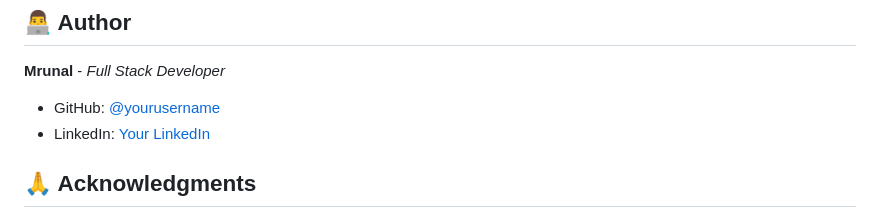
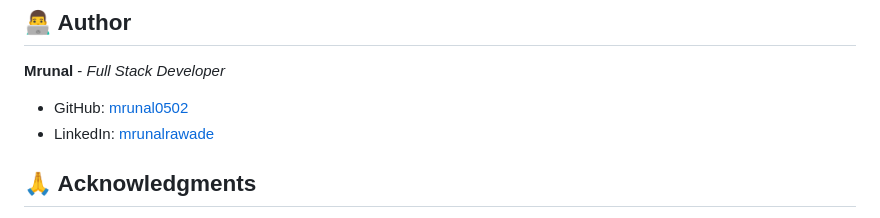
Before and after one commit to mrunal0502/MERN-Stack-, a Markdown page: capstone/MrunalReads/README.md, the part around the change. GitHub-like rendering.

```diff
--- a/capstone/MrunalReads/README.md
+++ b/capstone/MrunalReads/README.md
@@ -213,8 +213,8 @@ This project is licensed under the MIT License - see the [LICENSE](LICENSE) file
 
 **Mrunal** - _Full Stack Developer_
 
-- GitHub: [@yourusername](https://github.com/mrunal0502)
-- LinkedIn: [Your LinkedIn](https://linkedin.com/in/mrunalrawade)
+- GitHub: [mrunal0502](https://github.com/mrunal0502)
+- LinkedIn: [mrunalrawade](https://linkedin.com/in/mrunalrawade)
 
 ## 🙏 Acknowledgments
 
```
